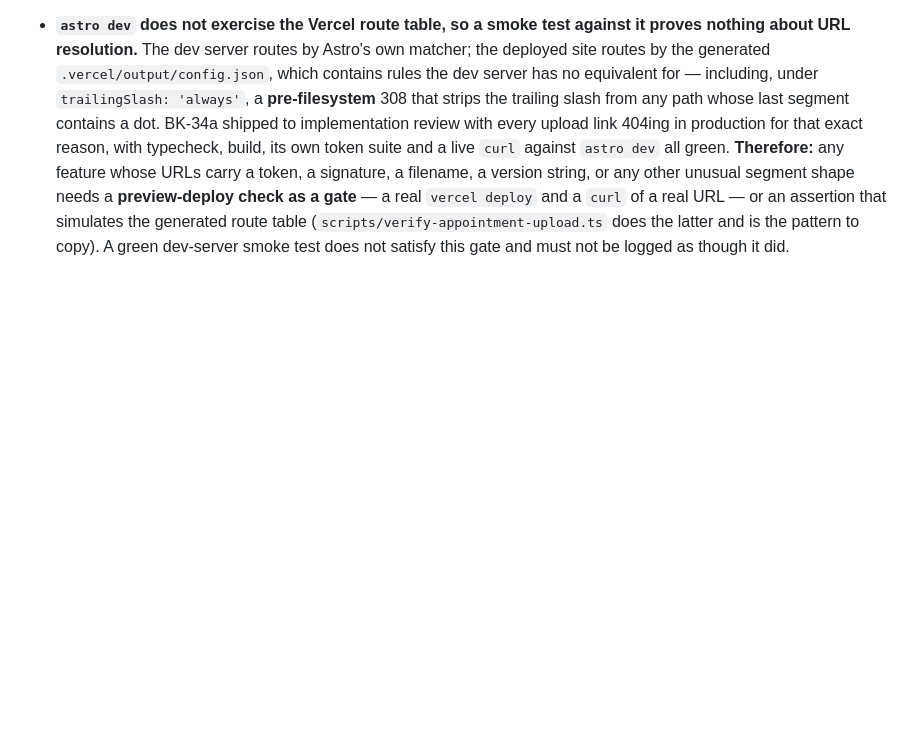
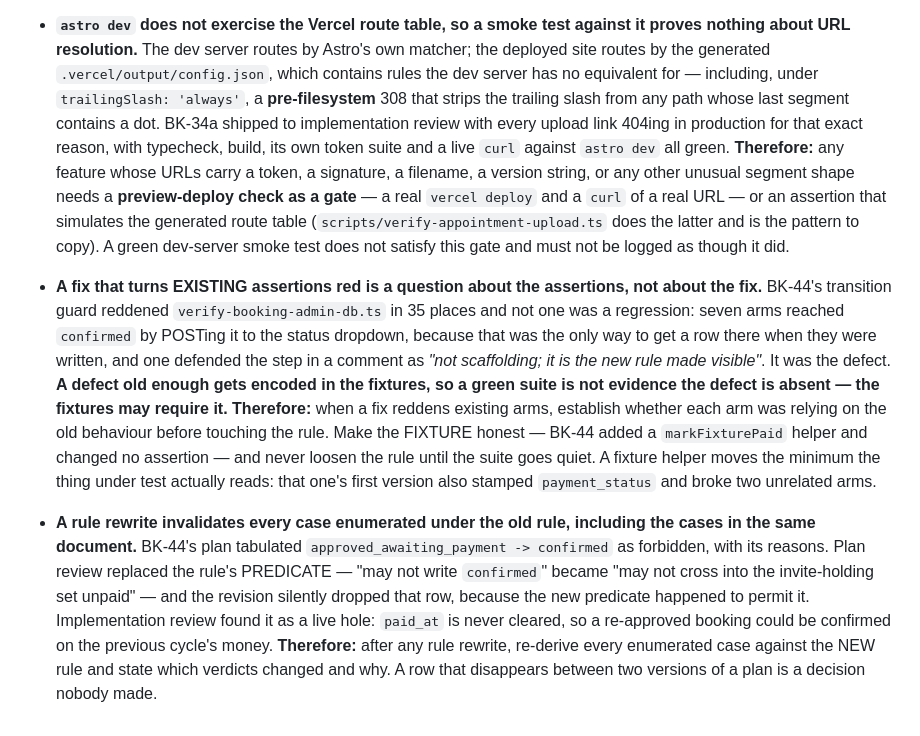
Before and after one commit to angularbrackets-web/yegrestoration, a Markdown page: CLAUDE.md, the part around the change. GitHub-like rendering; blank space fills up the shorter version.

```diff
--- a/CLAUDE.md
+++ b/CLAUDE.md
@@ -69,3 +69,30 @@ Read the area's `ROADMAP.md` before starting anything.
   (`scripts/verify-appointment-upload.ts` does the latter and is the pattern to
   copy). A green dev-server smoke test does not satisfy this gate and must not
   be logged as though it did.
+
+- **A fix that turns EXISTING assertions red is a question about the
+  assertions, not about the fix.** BK-44's transition guard reddened
+  `verify-booking-admin-db.ts` in 35 places and not one was a regression: seven
+  arms reached `confirmed` by POSTing it to the status dropdown, because that
+  was the only way to get a row there when they were written, and one defended
+  the step in a comment as *"not scaffolding; it is the new rule made visible"*.
+  It was the defect. **A defect old enough gets encoded in the fixtures, so a
+  green suite is not evidence the defect is absent — the fixtures may require
+  it.** **Therefore:** when a fix reddens existing arms, establish whether each
+  arm was relying on the old behaviour before touching the rule. Make the
+  FIXTURE honest — BK-44 added a `markFixturePaid` helper and changed no
+  assertion — and never loosen the rule until the suite goes quiet. A fixture
+  helper moves the minimum the thing under test actually reads: that one's first
+  version also stamped `payment_status` and broke two unrelated arms.
+
+- **A rule rewrite invalidates every case enumerated under the old rule,
+  including the cases in the same document.** BK-44's plan tabulated
+  `approved_awaiting_payment -> confirmed` as forbidden, with its reasons. Plan
+  review replaced the rule's PREDICATE — "may not write `confirmed`" became "may
+  not cross into the invite-holding set unpaid" — and the revision silently
+  dropped that row, because the new predicate happened to permit it.
+  Implementation review found it as a live hole: `paid_at` is never cleared, so
+  a re-approved booking could be confirmed on the previous cycle's money.
+  **Therefore:** after any rule rewrite, re-derive every enumerated case against
+  the NEW rule and state which verdicts changed and why. A row that disappears
+  between two versions of a plan is a decision nobody made.
```
Also changed, not shown: docs/booking/ROADMAP.md (+11 -30 lines).
